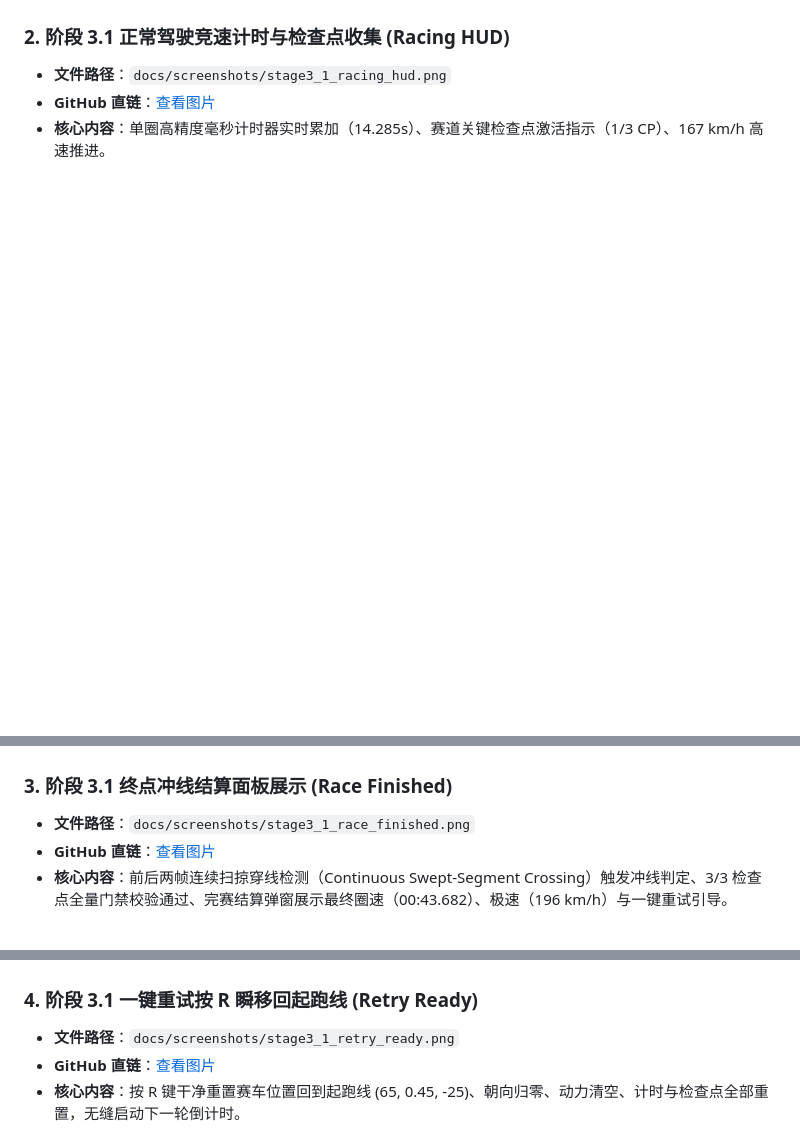
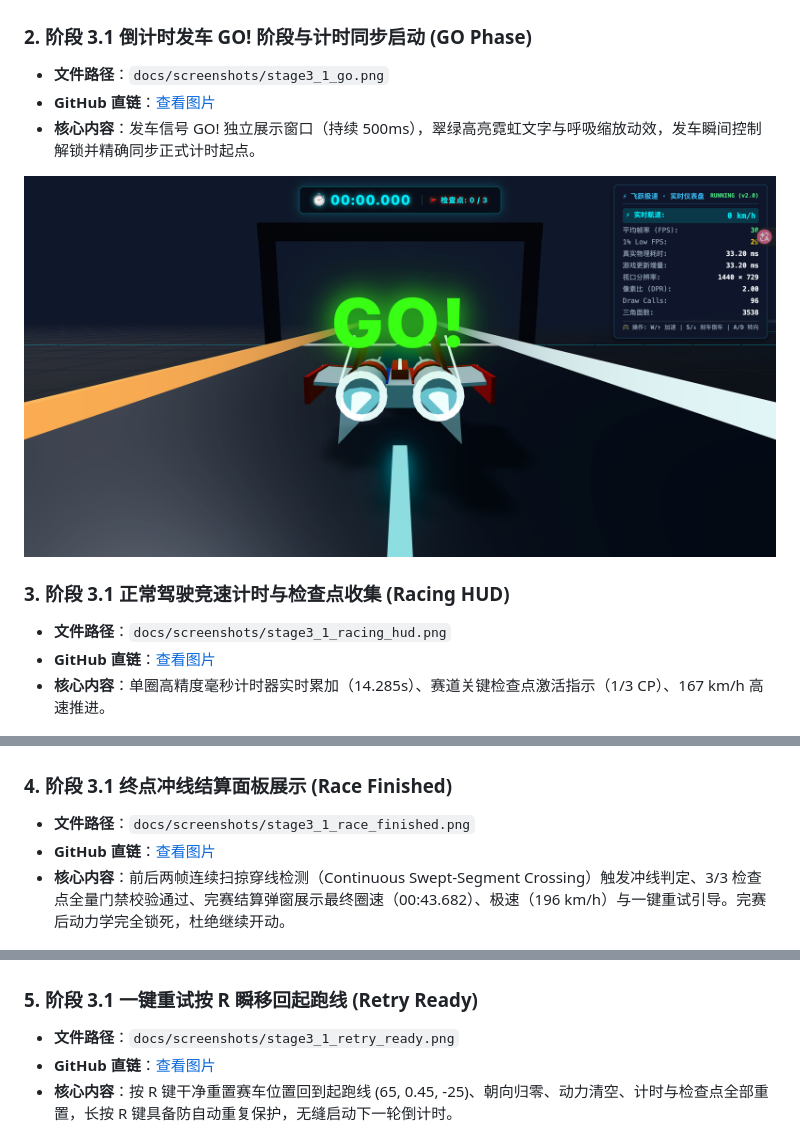
Before and after one commit to liucai18/fyjs, a Markdown page: docs/screenshots/README.md, 3 parts joined by grey strips. Rendered like a GitHub page; pictures changed too: docs/screenshots/stage3_1_go.png (added); blank space fills up the shorter version.

Commit message:
docs(phase-3.1): add GO phase in-game screenshot and update docs

```diff
--- a/docs/screenshots/README.md
+++ b/docs/screenshots/README.md
@@ -13,24 +13,31 @@
 
 ![阶段 3.1 倒计时实机截图](./stage3_1_countdown.png)
 
-### 2. 阶段 3.1 正常驾驶竞速计时与检查点收集 (Racing HUD)
+### 2. 阶段 3.1 倒计时发车 GO! 阶段与计时同步启动 (GO Phase)
+* **文件路径**：`docs/screenshots/stage3_1_go.png`
+* **GitHub 直链**：[查看图片](https://raw.githubusercontent.com/liucai18/fyjs/main/docs/screenshots/stage3_1_go.png)
+* **核心内容**：发车信号 GO! 独立展示窗口（持续 500ms），翠绿高亮霓虹文字与呼吸缩放动效，发车瞬间控制解锁并精确同步正式计时起点。
+
+![阶段 3.1 发车 GO 实机截图](./stage3_1_go.png)
+
+### 3. 阶段 3.1 正常驾驶竞速计时与检查点收集 (Racing HUD)
 * **文件路径**：`docs/screenshots/stage3_1_racing_hud.png`
 * **GitHub 直链**：[查看图片](https://raw.githubusercontent.com/liucai18/fyjs/main/docs/screenshots/stage3_1_racing_hud.png)
 * **核心内容**：单圈高精度毫秒计时器实时累加（14.285s）、赛道关键检查点激活指示（1/3 CP）、167 km/h 高速推进。
 
 ![阶段 3.1 竞速计时实机截图](./stage3_1_racing_hud.png)
 
-### 3. 阶段 3.1 终点冲线结算面板展示 (Race Finished)
+### 4. 阶段 3.1 终点冲线结算面板展示 (Race Finished)
 * **文件路径**：`docs/screenshots/stage3_1_race_finished.png`
 * **GitHub 直链**：[查看图片](https://raw.githubusercontent.com/liucai18/fyjs/main/docs/screenshots/stage3_1_race_finished.png)
-* **核心内容**：前后两帧连续扫掠穿线检测（Continuous Swept-Segment Crossing）触发冲线判定、3/3 检查点全量门禁校验通过、完赛结算弹窗展示最终圈速（00:43.682）、极速（196 km/h）与一键重试引导。
+* **核心内容**：前后两帧连续扫掠穿线检测（Continuous Swept-Segment Crossing）触发冲线判定、3/3 检查点全量门禁校验通过、完赛结算弹窗展示最终圈速（00:43.682）、极速（196 km/h）与一键重试引导。完赛后动力学完全锁死，杜绝继续开动。
 
 ![阶段 3.1 完赛结算实机截图](./stage3_1_race_finished.png)
 
-### 4. 阶段 3.1 一键重试按 R 瞬移回起跑线 (Retry Ready)
+### 5. 阶段 3.1 一键重试按 R 瞬移回起跑线 (Retry Ready)
 * **文件路径**：`docs/screenshots/stage3_1_retry_ready.png`
 * **GitHub 直链**：[查看图片](https://raw.githubusercontent.com/liucai18/fyjs/main/docs/screenshots/stage3_1_retry_ready.png)
-* **核心内容**：按 R 键干净重置赛车位置回到起跑线 (65, 0.45, -25)、朝向归零、动力清空、计时与检查点全部重置，无缝启动下一轮倒计时。
+* **核心内容**：按 R 键干净重置赛车位置回到起跑线 (65, 0.45, -25)、朝向归零、动力清空、计时与检查点全部重置，长按 R 键具备防自动重复保护，无缝启动下一轮倒计时。
 
 ![阶段 3.1 重试起跑实机截图](./stage3_1_retry_ready.png)
 
```
